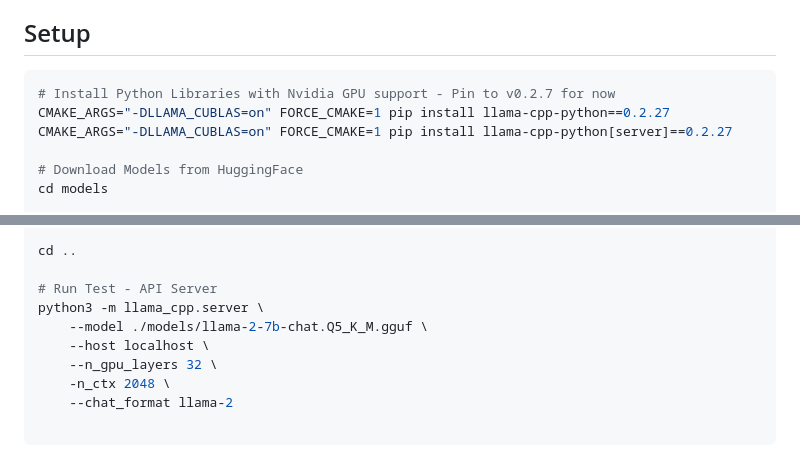
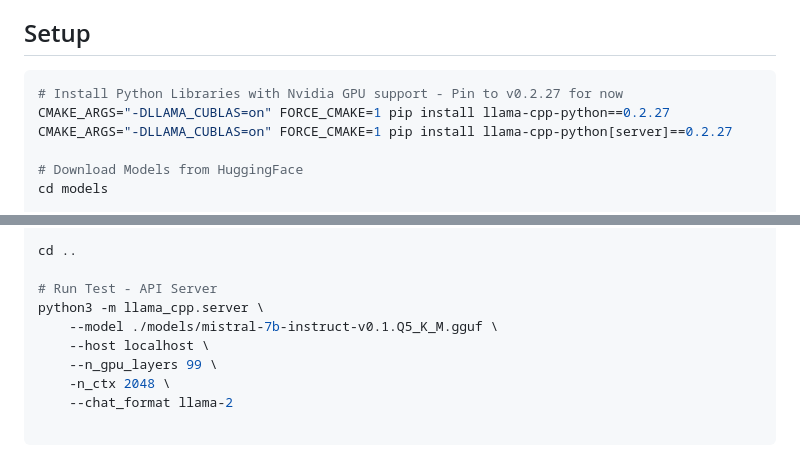
Before and after one commit to jasonacox/TinyLLM, a Markdown page: llmserver/README.md, 2 parts joined by grey strips. GitHub-like rendering.

````diff
--- a/llmserver/README.md
+++ b/llmserver/README.md
@@ -5,7 +5,7 @@ This creates an instance of llama_cpp.server which serves up a LLM with OpenAI A
 ## Setup
 
 ```bash
-# Install Python Libraries with Nvidia GPU support - Pin to v0.2.7 for now
+# Install Python Libraries with Nvidia GPU support - Pin to v0.2.27 for now
 CMAKE_ARGS="-DLLAMA_CUBLAS=on" FORCE_CMAKE=1 pip install llama-cpp-python==0.2.27
 CMAKE_ARGS="-DLLAMA_CUBLAS=on" FORCE_CMAKE=1 pip install llama-cpp-python[server]==0.2.27
 
@@ -22,9 +22,9 @@ cd ..
 
 # Run Test - API Server
 python3 -m llama_cpp.server \
-    --model ./models/llama-2-7b-chat.Q5_K_M.gguf \
+    --model ./models/mistral-7b-instruct-v0.1.Q5_K_M.gguf \
     --host localhost \
-    --n_gpu_layers 32 \
+    --n_gpu_layers 99 \
     -n_ctx 2048 \
     --chat_format llama-2
 
````
Also changed, not shown: README.md (+9 -7 lines).
